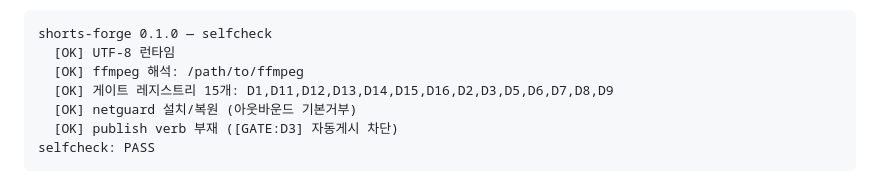
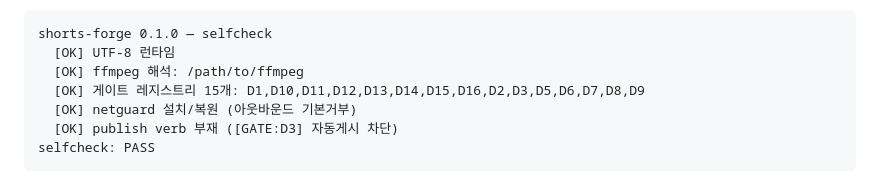
Before and after one commit to handqhyun/shorts-forge, a Markdown page: SHORTS-FORGE-USER-MANUAL.md, the part around the change. Drawn GitHub-style.

```diff
--- a/SHORTS-FORGE-USER-MANUAL.md
+++ b/SHORTS-FORGE-USER-MANUAL.md
@@ -90,7 +90,7 @@ shorts-forge selfcheck
 shorts-forge 0.1.0 — selfcheck
   [OK] UTF-8 런타임
   [OK] ffmpeg 해석: /path/to/ffmpeg
-  [OK] 게이트 레지스트리 15개: D1,D11,D12,D13,D14,D15,D16,D2,D3,D5,D6,D7,D8,D9
+  [OK] 게이트 레지스트리 15개: D1,D10,D11,D12,D13,D14,D15,D16,D2,D3,D5,D6,D7,D8,D9
   [OK] netguard 설치/복원 (아웃바운드 기본거부)
   [OK] publish verb 부재 ([GATE:D3] 자동게시 차단)
 selfcheck: PASS
```
Also changed, not shown: decision-log.md (+19 -0 lines).
